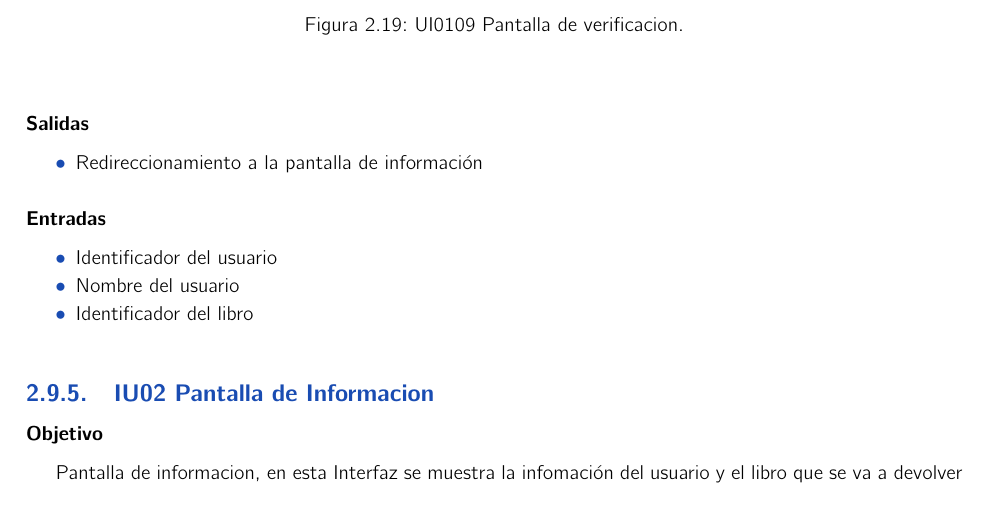
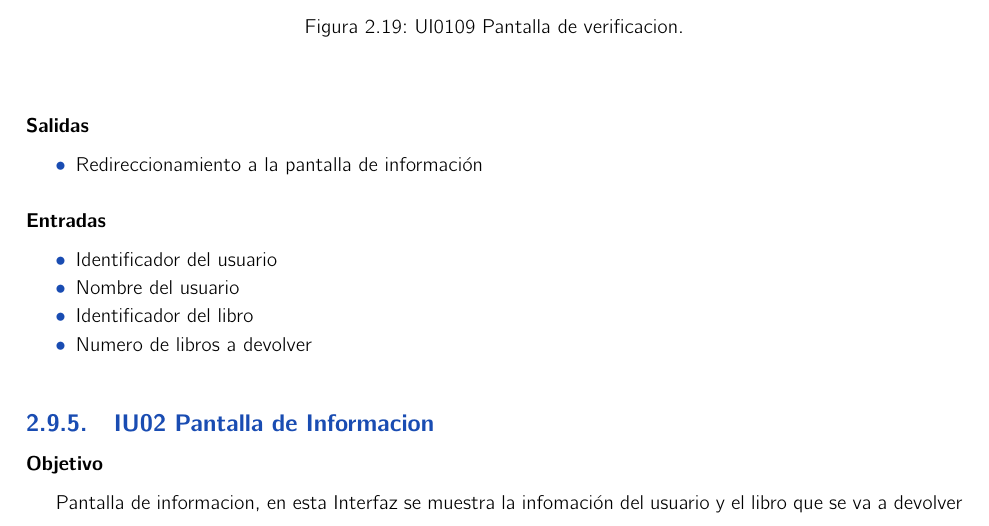
Before and after one commit to josemiguel8624/LibraryApp, a LaTeX book (BibliotecaLatex/index.tex, which reads BibliotecaLatex/pantallas/IU09.tex): part of page 58 of 111, cut so that both start at the same text. Compiled offline with pdfLaTeX.

Commit message:
Add files via upload

```diff
--- a/BibliotecaLatex/pantallas/IU09.tex
+++ b/BibliotecaLatex/pantallas/IU09.tex
@@ -20,6 +20,7 @@
 	\item Identificador del usuario
 		\item Nombre del usuario
 		\item Identificador del libro
+		\item Numero de libros a devolver
 	\end{Citemize}
 
 \subsection{IU02 Pantalla de Informacion}
```
